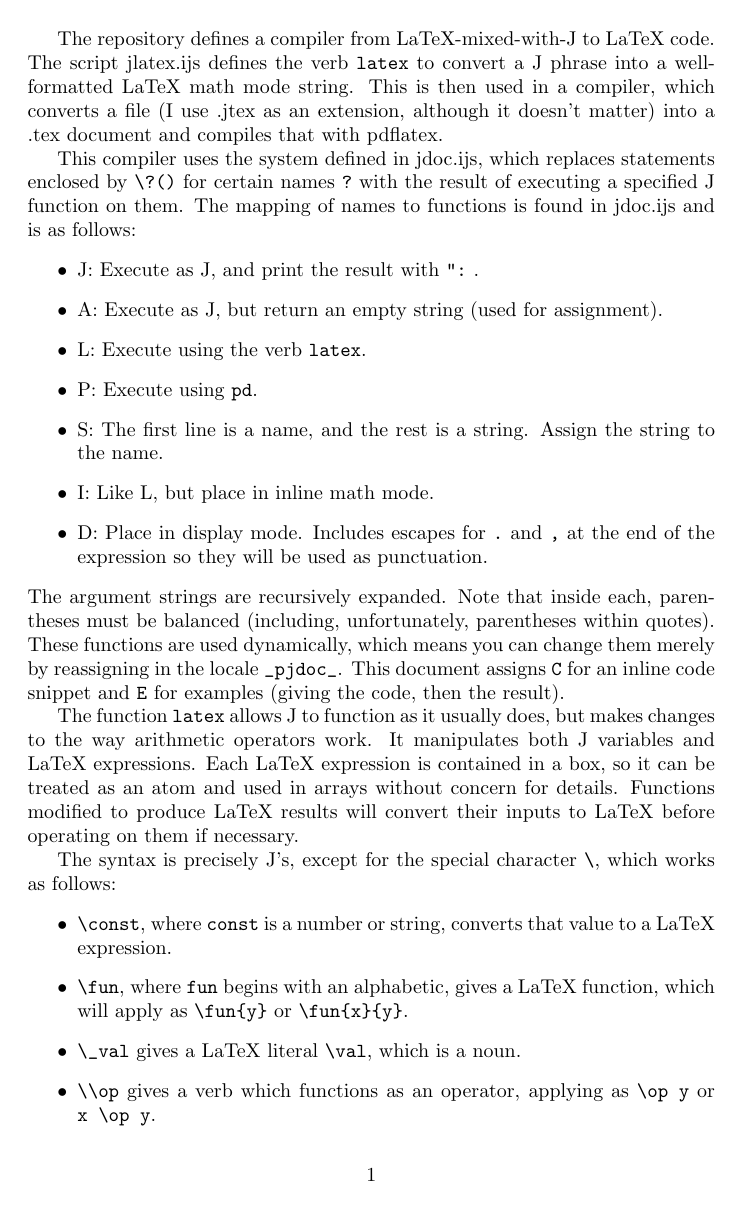
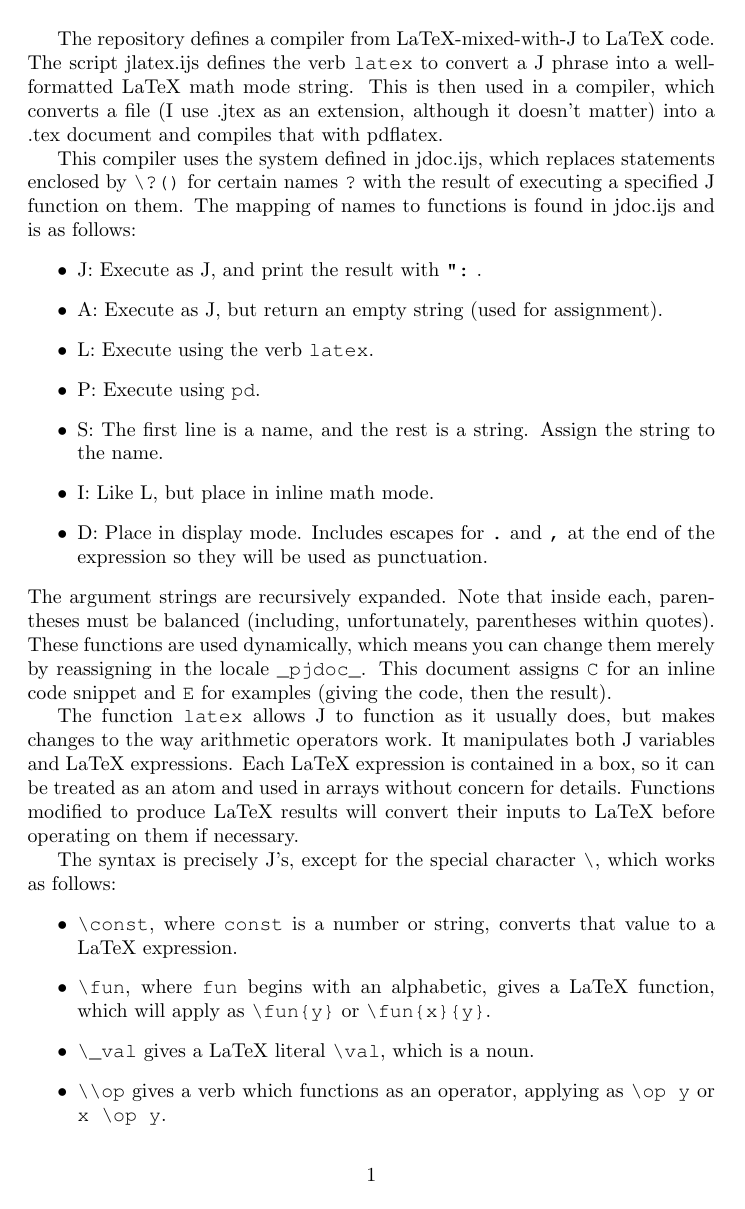
Before and after one commit to mlochbaum/JtoLaTeX, a LaTeX document (doc/introduction/document.tex): page 1 of 2. Compiled offline with pdfLaTeX.

Commit message:
Update introduction to use common files

```diff
--- a/doc/introduction/document.tex
+++ b/doc/introduction/document.tex
@@ -1,11 +1,7 @@
 \documentclass{article}
 \usepackage{amsmath, amssymb}
 \usepackage{listings}
-
-\lstset{
-  basicstyle=\ttfamily,
-  showstringspaces=false
-}
+\usepackage{../tutorial}
 
 
 
```
Also changed, not shown: doc/introduction/document.pdf, doc/introduction/document.tex (8 more changed lines), 1 other file.
